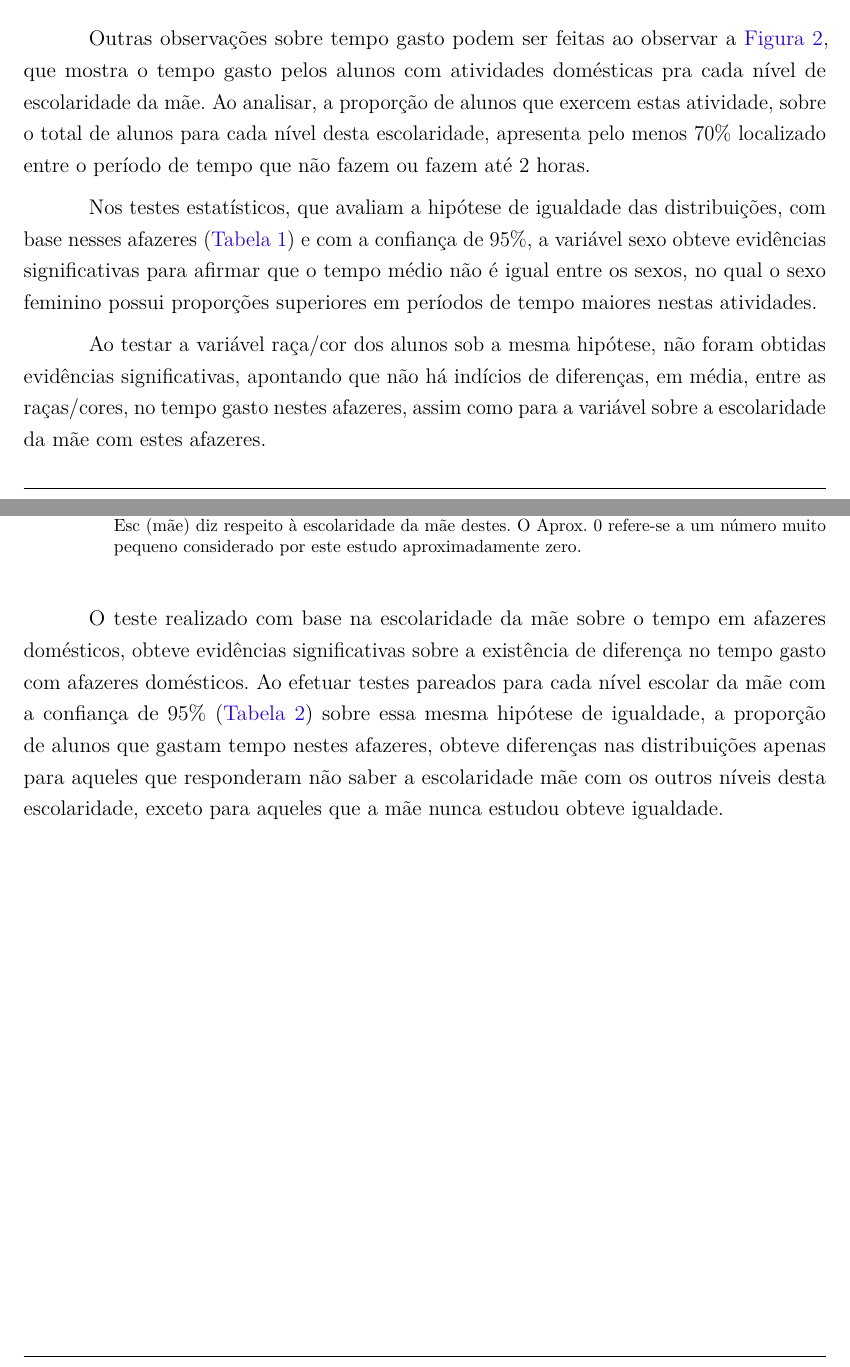
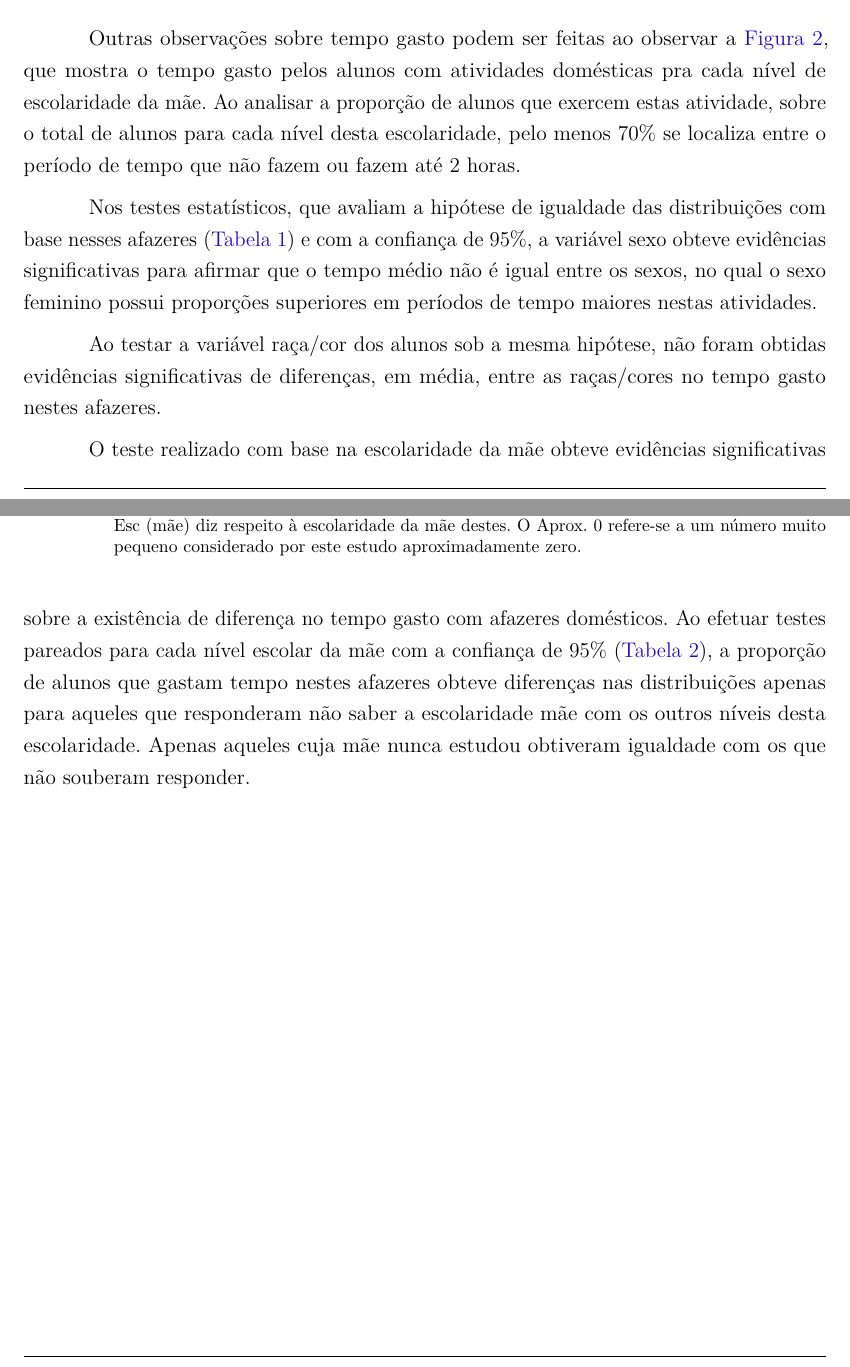
Before and after one commit to kevandrades/saeb-me2-tf, a LaTeX thesis (report/main.tex, which reads report/textuais/resultados.tex): two parts of pages 14 and 15 of 26, joined at a grey line, cut so that both start at the same text. Compiled offline with pdfLaTeX.

Commit message:
updating main.pdf

```diff
--- a/report/textuais/resultados.tex
+++ b/report/textuais/resultados.tex
@@ -45,19 +45,18 @@ de estudantes do sexo masculino possui mais disponibilidade de tempo em casa par
 
 Outras observações sobre tempo gasto podem ser feitas ao observar a \autoref{esc_mae_afazeres},
 que mostra o tempo gasto pelos alunos com atividades domésticas pra cada nível de escolaridade da mãe.
-Ao analisar, a proporção de alunos que exercem estas atividade, sobre o total de alunos para cada nível
-desta escolaridade, apresenta pelo menos 70\% localizado entre o período de tempo que
+Ao analisar a proporção de alunos que exercem estas atividade, sobre o total de alunos para cada nível
+desta escolaridade, pelo menos 70\% se localiza entre o período de tempo que
 não fazem ou fazem até 2 horas.
 %%%%%%%%%%%%%%%%%%%%%%% Tabelas %%%%%%%%%%%%%%%%%%%%%%%%%%%%%%%%%%%%%%%%%%%%%%%%%%%%%%%%%%%%%%%%%
 
-Nos testes estatísticos, que avaliam a hipótese de igualdade das distribuições, com base nesses afazeres (\autoref{tab:af_test}) e com a
+Nos testes estatísticos, que avaliam a hipótese de igualdade das distribuições com base nesses afazeres (\autoref{tab:af_test}) e com a
 confiança de 95\%, a variável sexo obteve evidências significativas para afirmar que o tempo
 médio não é igual entre os sexos, no qual o sexo feminino possui
 proporções superiores em períodos de tempo maiores nestas atividades.
 
-Ao testar a variável raça/cor dos alunos sob a mesma hipótese, não foram obtidas evidências significativas,
-apontando que não há indícios de diferenças, em média, entre as raças/cores, no tempo gasto
-nestes afazeres, assim como para a variável sobre a escolaridade da mãe com estes afazeres.
+Ao testar a variável raça/cor dos alunos sob a mesma hipótese, não foram obtidas evidências significativas de diferenças, em média,
+entre as raças/cores no tempo gasto nestes afazeres.
 
 
 
@@ -86,11 +85,11 @@ nestes afazeres, assim como para a variável sobre a escolaridade da mãe com es
 
 
 %%%%% Tabela de comparação da escolaridade da mãe com afazeres domesticos
-O teste realizado com base na escolaridade da mãe sobre o tempo em afazeres domésticos, obteve evidências significativas sobre a
+O teste realizado com base na escolaridade da mãe obteve evidências significativas sobre a
 existência de diferença no tempo gasto com afazeres domésticos. Ao efetuar testes pareados para cada
-nível escolar da mãe com a confiança de 95\% (\autoref{tab:esc_mae_afzr}) sobre essa mesma hipótese de igualdade, a proporção de alunos que gastam tempo nestes
-afazeres, obteve diferenças nas distribuições apenas para aqueles que responderam não saber a escolaridade mãe com
-os outros níveis desta escolaridade, exceto para aqueles que a mãe nunca estudou obteve igualdade.
+nível escolar da mãe com a confiança de 95\% (\autoref{tab:esc_mae_afzr}), a proporção de alunos que gastam tempo nestes
+afazeres obteve diferenças nas distribuições apenas para aqueles que responderam não saber a escolaridade mãe com
+os outros níveis desta escolaridade. Apenas aqueles cuja mãe nunca estudou obtiveram igualdade com os que não souberam responder.
 \clearpage
 
 \begin{table}[htb]
```
Also changed, not shown: report/main.pdf, report/textuais/resultados.tex (2 more changed lines).
